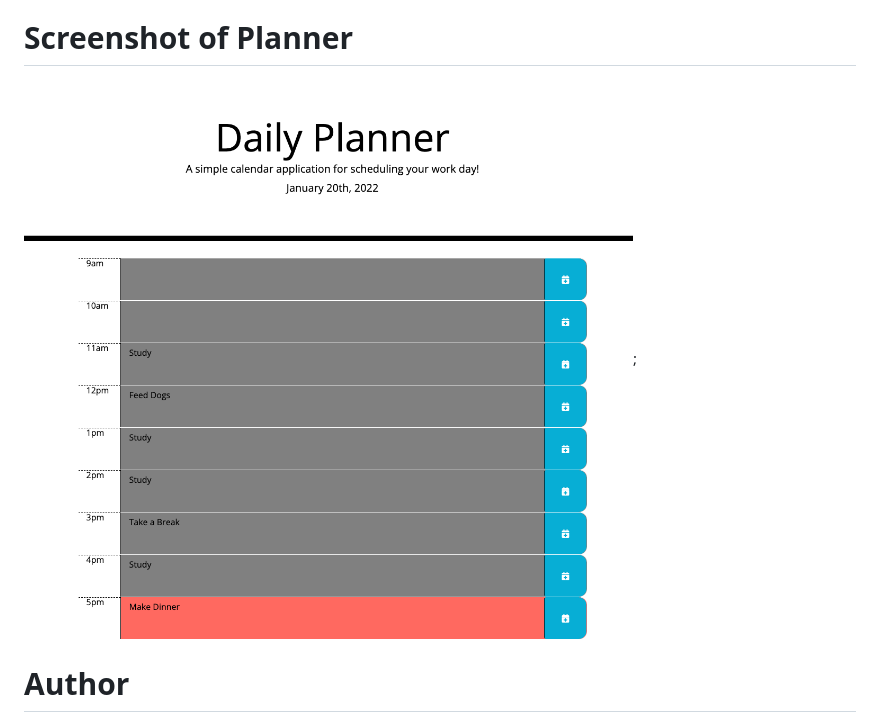
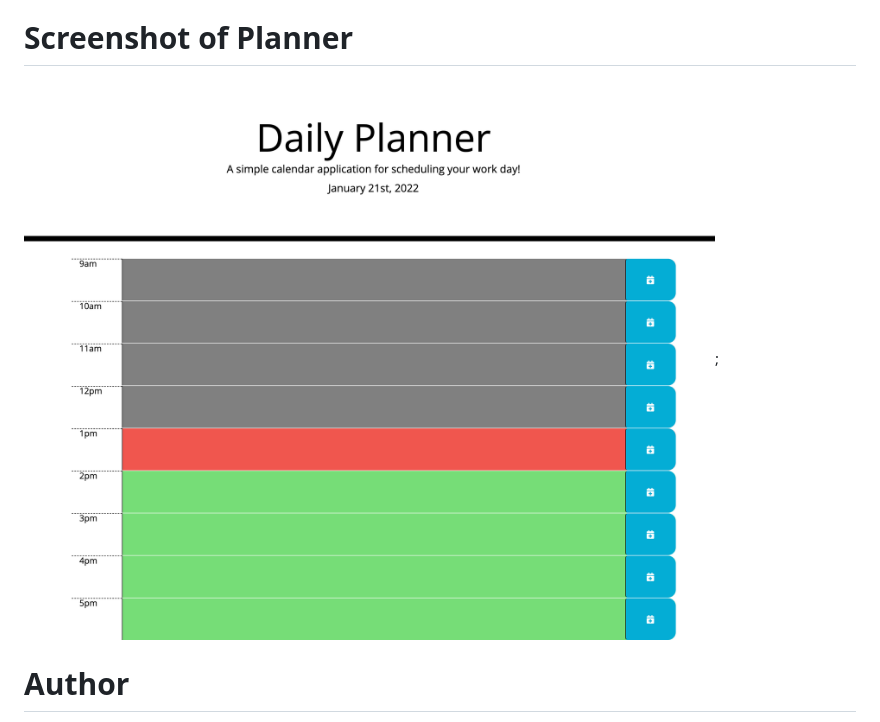
Before and after one commit to buttercupsmom/hw5, a Markdown page: README.md, the part around the change. GitHub-like rendering; pictures changed too: assets/images/_Users_rachelyarkony_code_hw5_index.html.png (deleted), assets/images/screenshotofplanner.png (added).

Commit message:
updated screenshot

```diff
--- a/README.md
+++ b/README.md
@@ -17,7 +17,7 @@
 
 # Screenshot of Planner
 
-![Screenshot of Planner](./assets/images/_Users_rachelyarkony_code_hw5_index.html.png);
+![Screenshot of Planner](./assets/images/screenshotofplanner.png);
 
 # Author
 
```
